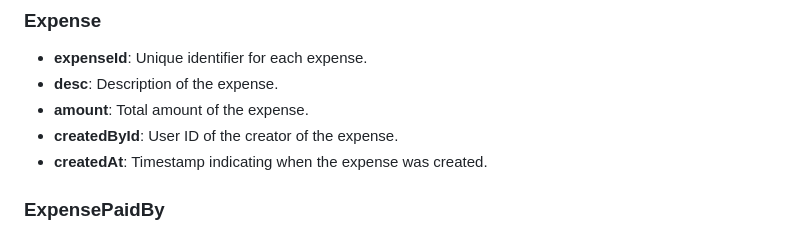
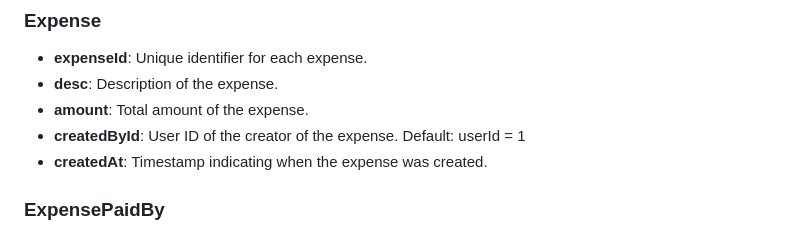
Before and after one commit to divyesh599/splitwise, a Markdown page: README.md, the part around the change. Rendered like a GitHub page.

Commit message:
default user for creating expense

```diff
--- a/README.md
+++ b/README.md
@@ -151,7 +151,7 @@ To run the application:
 - **expenseId**: Unique identifier for each expense.
 - **desc**: Description of the expense.
 - **amount**: Total amount of the expense.
-- **createdById**: User ID of the creator of the expense.
+- **createdById**: User ID of the creator of the expense. Default: userId = 1
 - **createdAt**: Timestamp indicating when the expense was created.
 
 ### ExpensePaidBy
```
